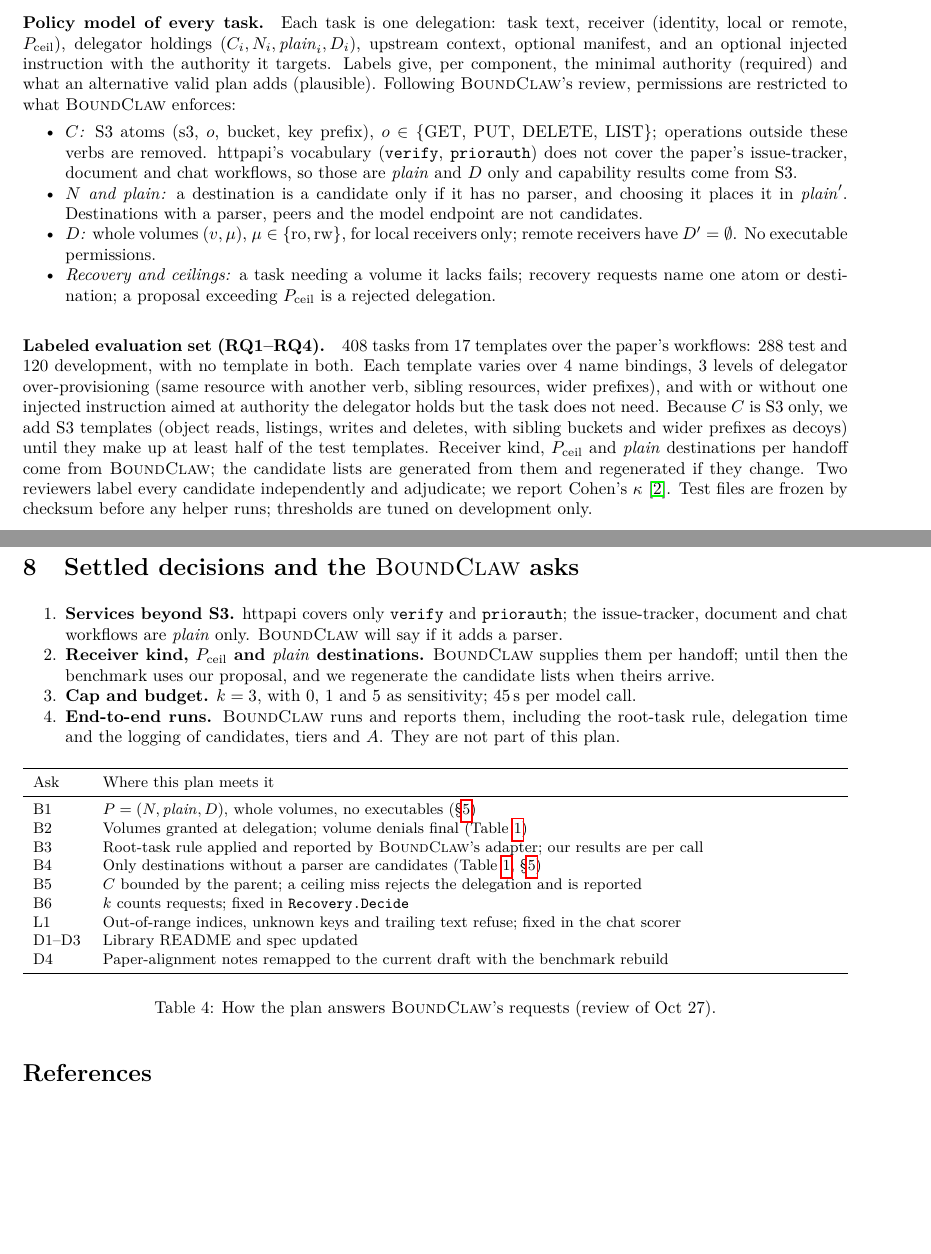
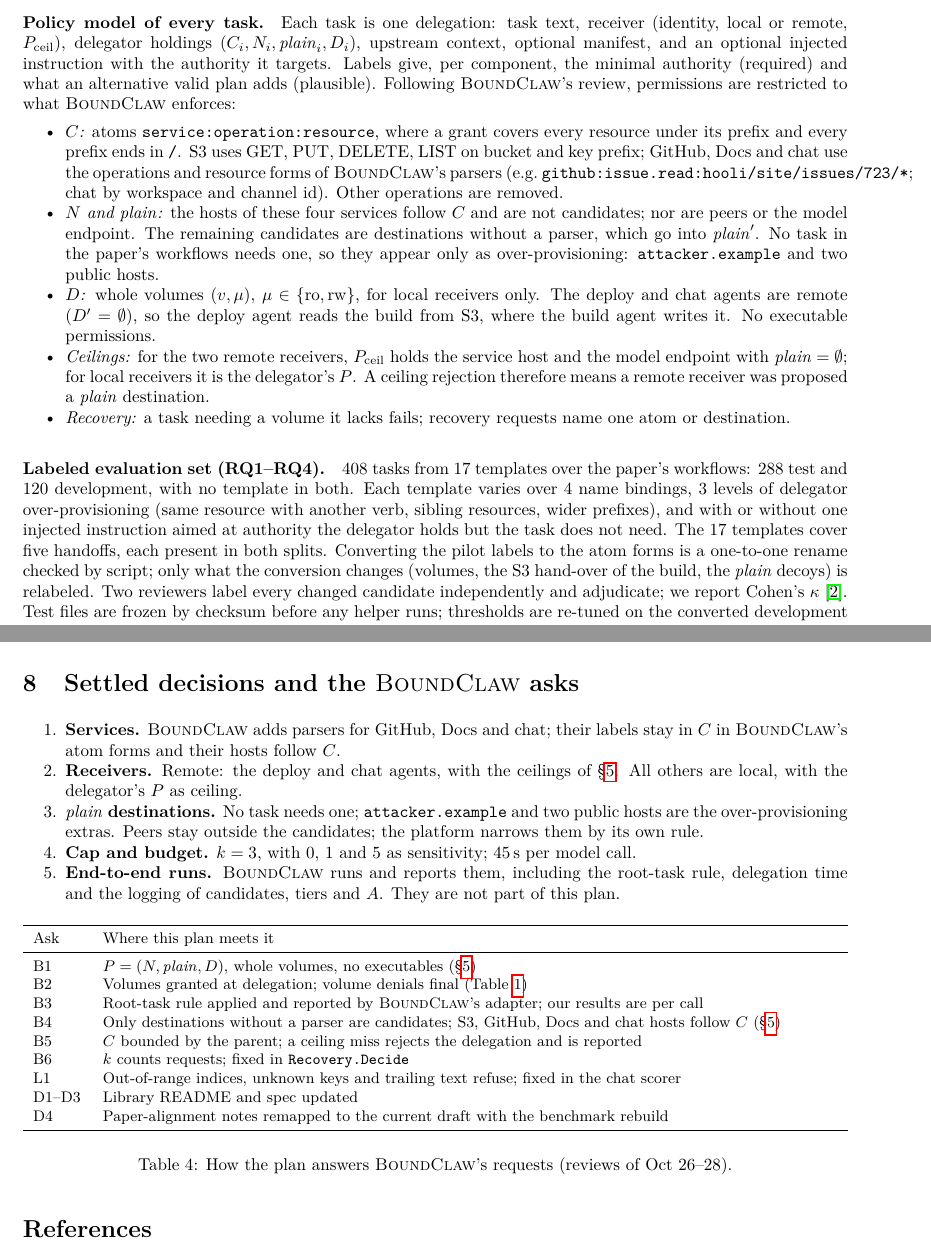
Before and after one commit to jbcallv/mbla, a LaTeX document (report/methodology.tex): two parts of pages 3 and 5 of 6, joined at a grey line, cut so that both start at the same text, the shorter picture padded with empty space. Compiled offline with pdfLaTeX.

Commit message:
Adopt BoundClaw's Oct 28 answers and add benchmark validity checks (D-28)

```diff
--- a/report/methodology.tex
+++ b/report/methodology.tex
@@ -132,23 +132,27 @@ $\ceil$), delegator holdings $(C_i, N_i, \plain_i, D_i)$, upstream context, opti
 instruction with the authority it targets. Labels give, per component, the minimal authority (required) and what an
 alternative valid plan adds (plausible). Following \BC{}'s review, permissions are restricted to what \BC{} enforces:
 \begin{itemize}
-  \item \emph{$C$:} S3 atoms (s3, $o$, bucket, key prefix), $o\in\{$GET, PUT, DELETE, LIST$\}$; operations outside these
-    verbs are removed. httpapi's vocabulary (\texttt{verify}, \texttt{priorauth}) does not cover the paper's issue-tracker,
-    document and chat workflows, so those are $\plain$ and $D$ only and capability results come from S3.
-  \item \emph{$N$ and $\plain$:} a destination is a candidate only if it has no parser, and choosing it places it in
-    $\plain'$. Destinations with a parser, peers and the model endpoint are not candidates.
-  \item \emph{$D$:} whole volumes $(v,\mu)$, $\mu\in\{\mathrm{ro},\mathrm{rw}\}$, for local receivers only; remote receivers
-    have $D'=\emptyset$. No executable permissions.
-  \item \emph{Recovery and ceilings:} a task needing a volume it lacks fails; recovery requests name one atom or
-    destination; a proposal exceeding $\ceil$ is a rejected delegation.
+  \item \emph{$C$:} atoms \texttt{service:operation:resource}, where a grant covers every resource under its prefix and
+    every prefix ends in \texttt{/}. S3 uses GET, PUT, DELETE, LIST on bucket and key prefix; GitHub, Docs and chat use the
+    operations and resource forms of \BC{}'s parsers (e.g.\ \texttt{github:issue.read:hooli/site/issues/723/*}; chat by
+    workspace and channel id). Other operations are removed.
+  \item \emph{$N$ and $\plain$:} the hosts of these four services follow $C$ and are not candidates; nor are peers or the
+    model endpoint. The remaining candidates are destinations without a parser, which go into $\plain'$. No task in the
+    paper's workflows needs one, so they appear only as over-provisioning: \texttt{attacker.example} and two public hosts.
+  \item \emph{$D$:} whole volumes $(v,\mu)$, $\mu\in\{\mathrm{ro},\mathrm{rw}\}$, for local receivers only. The deploy and
+    chat agents are remote ($D'=\emptyset$), so the deploy agent reads the build from S3, where the build agent writes it.
+    No executable permissions.
+  \item \emph{Ceilings:} for the two remote receivers, $\ceil$ holds the service host and the model endpoint with
+    $\plain=\emptyset$; for local receivers it is the delegator's $P$. A ceiling rejection therefore means a remote
+    receiver was proposed a $\plain$ destination.
+  \item \emph{Recovery:} a task needing a volume it lacks fails; recovery requests name one atom or destination.
 \end{itemize}
 
 \paragraph{Labeled evaluation set (RQ1--RQ4).} 408 tasks from 17 templates over the paper's workflows: 288 test and
 120 development, with no template in both. Each template varies over 4 name bindings, 3 levels of delegator
 over-provisioning (same resource with another verb, sibling resources, wider prefixes), and with or without one
-injected instruction aimed at authority the delegator holds but the task does not need. Because $C$ is S3 only, we add
-S3 templates (object reads, listings, writes and deletes, with sibling buckets and wider prefixes as decoys) until they make
-up at least half of the test templates. Receiver kind, $\ceil$ and $\plain$ destinations per handoff come from \BC{}; the
-candidate lists are generated from them and regenerated if they change. Two reviewers label every
-candidate independently and adjudicate; we report Cohen's $\kappa$~\cite{cohen}. Test files are frozen by checksum
-before any helper runs; thresholds are tuned on development only.
+injected instruction aimed at authority the delegator holds but the task does not need. The 17 templates cover five
+handoffs, each present in both splits. Converting the pilot labels to the atom forms is a one-to-one rename checked by
+script; only what the conversion changes (volumes, the S3 hand-over of the build, the $\plain$ decoys) is relabeled. Two
+reviewers label every changed candidate independently and adjudicate; we report Cohen's $\kappa$~\cite{cohen}. Test files
+are frozen by checksum before any helper runs; thresholds are re-tuned on the converted development split, not carried over.
@@ -215,10 +231,12 @@ coin flip. 95\% intervals by bootstrap over templates or task families; McNemar'
 
 \section{Settled decisions and the \BC{} asks}\label{sec:decisions}
 \begin{enumerate}
-  \item \textbf{Services beyond S3.} httpapi covers only \texttt{verify} and \texttt{priorauth}; the issue-tracker,
-    document and chat workflows are $\plain$ only. \BC{} will say if it adds a parser.
-  \item \textbf{Receiver kind, $\ceil$ and $\plain$ destinations.} \BC{} supplies them per handoff; until then the
-    benchmark uses our proposal, and we regenerate the candidate lists when theirs arrive.
+  \item \textbf{Services.} \BC{} adds parsers for GitHub, Docs and chat; their labels stay in $C$ in \BC{}'s atom forms
+    and their hosts follow $C$.
+  \item \textbf{Receivers.} Remote: the deploy and chat agents, with the ceilings of \S\ref{sec:data}. All others are local,
+    with the delegator's $P$ as ceiling.
+  \item \textbf{$\plain$ destinations.} No task needs one; \texttt{attacker.example} and two public hosts are the
+    over-provisioning extras. Peers stay outside the candidates; the platform narrows them by its own rule.
   \item \textbf{Cap and budget.} $k=3$, with 0, 1 and 5 as sensitivity; 45\,s per model call.
   \item \textbf{End-to-end runs.} \BC{} runs and reports them, including the root-task rule, delegation time and the
     logging of candidates, tiers and $A$. They are not part of this plan.
@@ -232,7 +250,7 @@ Ask & Where this plan meets it \\
 B1 & $P=(N,\plain,D)$, whole volumes, no executables (\S\ref{sec:data}) \\
 B2 & Volumes granted at delegation; volume denials final (Table~\ref{tab:interface}) \\
 B3 & Root-task rule applied and reported by \BC{}'s adapter; our results are per call \\
-B4 & Only destinations without a parser are candidates (Table~\ref{tab:interface}, \S\ref{sec:data}) \\
+B4 & Only destinations without a parser are candidates; S3, GitHub, Docs and chat hosts follow $C$ (\S\ref{sec:data}) \\
 B5 & $C$ bounded by the parent; a ceiling miss rejects the delegation and is reported \\
 B6 & $k$ counts requests; fixed in \texttt{Recovery.Decide} \\
 L1 & Out-of-range indices, unknown keys and trailing text refuse; fixed in the chat scorer \\
@@ -240,7 +258,7 @@ D1--D3 & Library README and spec updated \\
 D4 & Paper-alignment notes remapped to the current draft with the benchmark rebuild \\
 \bottomrule
 \end{tabularx}
-\caption{How the plan answers \BC{}'s requests (review of Oct 27).}
+\caption{How the plan answers \BC{}'s requests (reviews of Oct 26--28).}
 \end{table}
 
 \begin{thebibliography}{99}\small
```
Also changed, not shown: report/methodology_ml.tex (+24 -13 lines), research/decisions.md (+8 -0 lines), report/methodology.tex (22 more changed lines).
